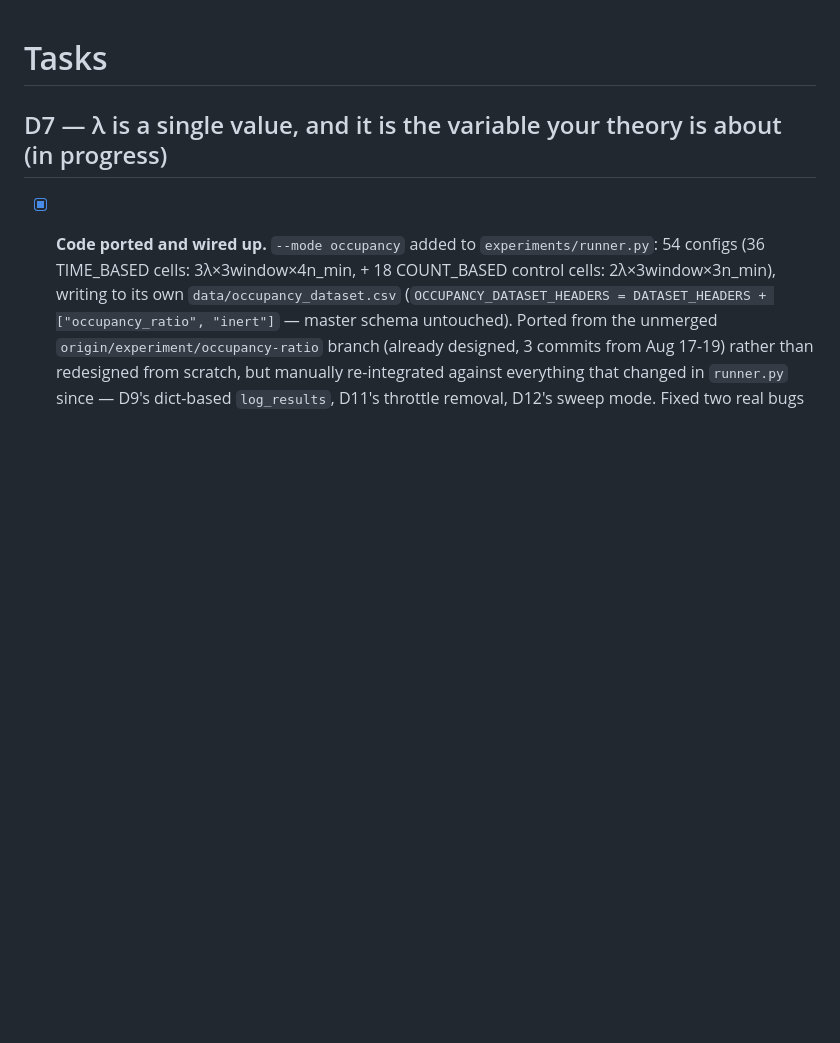
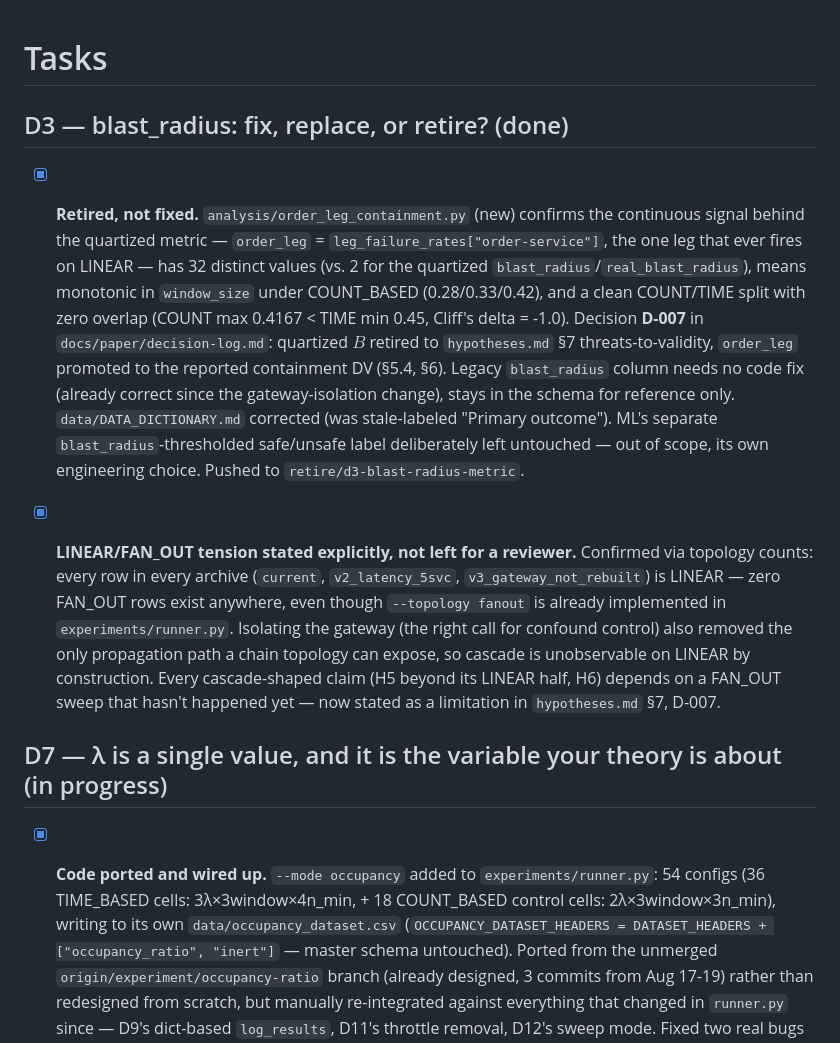
Before and after one commit to anonjj/CascadeShield, a Markdown page: task.md, the part around the change. GitHub-like rendering; blank space fills up the shorter version.

Commit message:
docs: track D3 (blast_radius retirement) in task.md

```diff
--- a/task.md
+++ b/task.md
@@ -1,4 +1,29 @@
 # Tasks
+
+## D3 — blast_radius: fix, replace, or retire? (done)
+
+- [x] **Retired, not fixed.** `analysis/order_leg_containment.py` (new) confirms the
+      continuous signal behind the quartized metric — `order_leg` =
+      `leg_failure_rates["order-service"]`, the one leg that ever fires on LINEAR — has
+      32 distinct values (vs. 2 for the quartized `blast_radius`/`real_blast_radius`),
+      means monotonic in `window_size` under COUNT_BASED (0.28/0.33/0.42), and a clean
+      COUNT/TIME split with zero overlap (COUNT max 0.4167 < TIME min 0.45, Cliff's delta
+      = -1.0). Decision **D-007** in `docs/paper/decision-log.md`: quartized $B$ retired
+      to `hypotheses.md` §7 threats-to-validity, `order_leg` promoted to the reported
+      containment DV (§5.4, §6). Legacy `blast_radius` column needs no code fix (already
+      correct since the gateway-isolation change), stays in the schema for reference only.
+      `data/DATA_DICTIONARY.md` corrected (was stale-labeled "Primary outcome"). ML's
+      separate `blast_radius`-thresholded safe/unsafe label deliberately left untouched —
+      out of scope, its own engineering choice. Pushed to `retire/d3-blast-radius-metric`.
+
+- [x] **LINEAR/FAN_OUT tension stated explicitly, not left for a reviewer.** Confirmed via
+      topology counts: every row in every archive (`current`, `v2_latency_5svc`,
+      `v3_gateway_not_rebuilt`) is LINEAR — zero FAN_OUT rows exist anywhere, even though
+      `--topology fanout` is already implemented in `experiments/runner.py`. Isolating the
+      gateway (the right call for confound control) also removed the only propagation path
+      a chain topology can expose, so cascade is unobservable on LINEAR by construction.
+      Every cascade-shaped claim (H5 beyond its LINEAR half, H6) depends on a FAN_OUT sweep
+      that hasn't happened yet — now stated as a limitation in `hypotheses.md` §7, D-007.
 
 ## D7 — λ is a single value, and it is the variable your theory is about (in progress)
 
```
